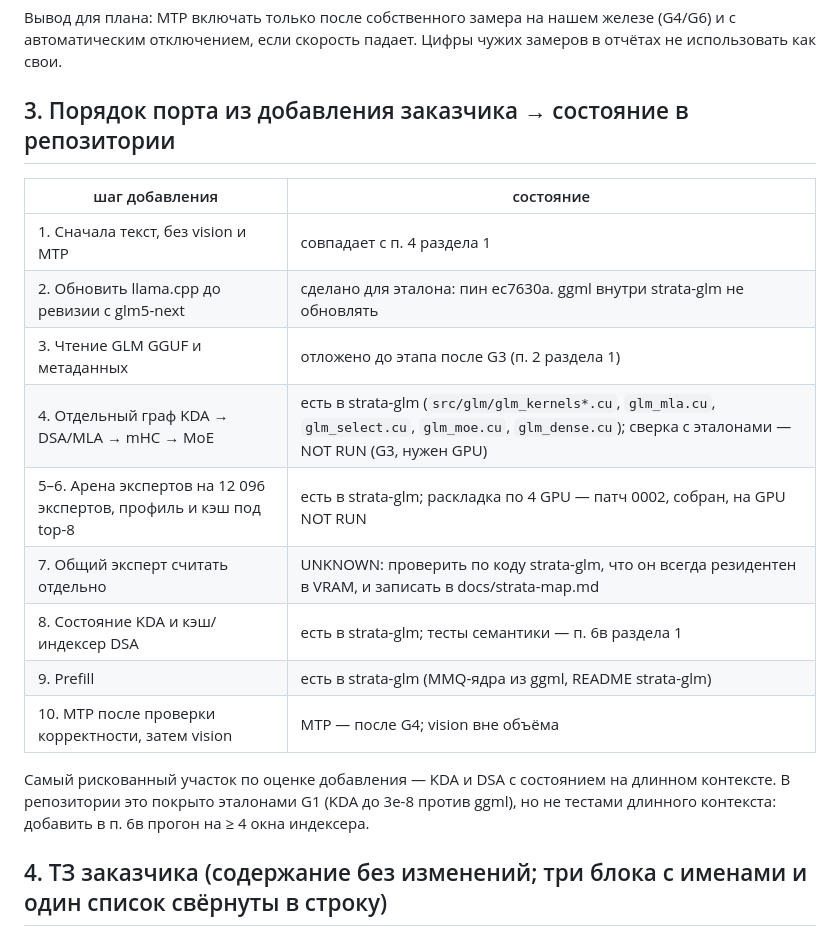
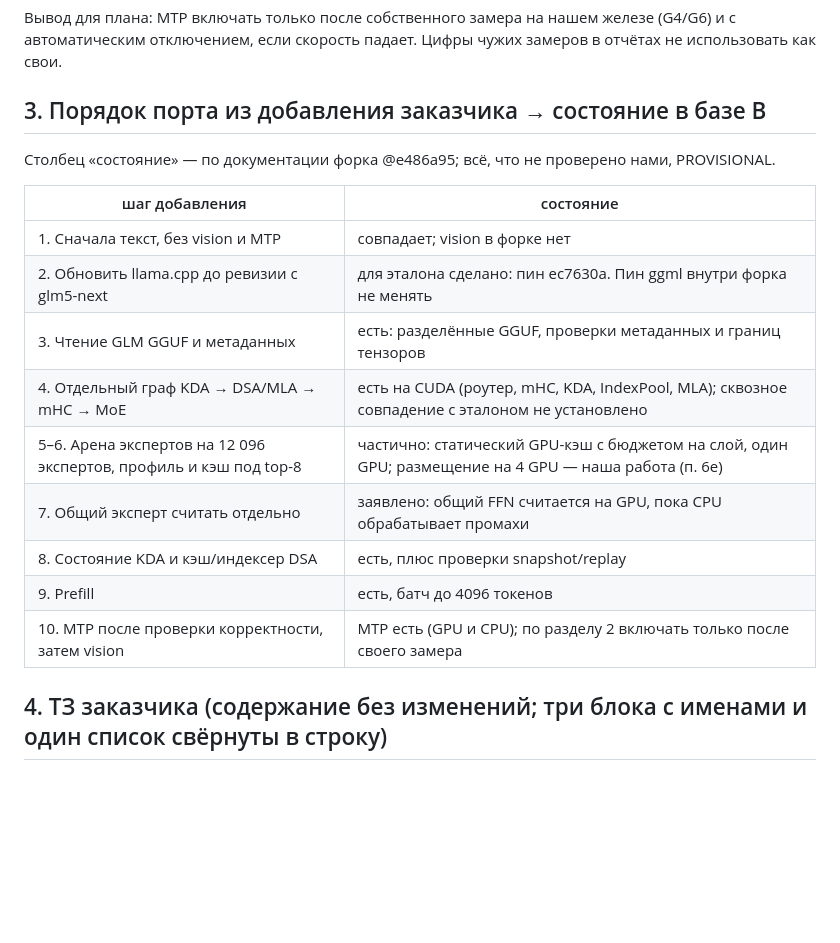
Before and after one commit to samnolak/408032gb, a Markdown page: docs/prompts/GLM53-TZ.md, the part around one of its changes. GitHub-like rendering; blank space fills up the shorter version.

```diff
--- a/docs/prompts/GLM53-TZ.md
+++ b/docs/prompts/GLM53-TZ.md
@@ -56,22 +64,21 @@ patches/strata-glm/README.md. Источник истины — репозито
 Вывод для плана: MTP включать только после собственного замера на нашем железе (G4/G6) и с автоматическим отключением,
 если скорость падает. Цифры чужих замеров в отчётах не использовать как свои.
 
-## 3. Порядок порта из добавления заказчика → состояние в репозитории
+## 3. Порядок порта из добавления заказчика → состояние в базе B
+
+Столбец «состояние» — по документации форка @e486a95; всё, что не проверено нами, PROVISIONAL.
 
 | шаг добавления | состояние |
 |---|---|
-| 1. Сначала текст, без vision и MTP | совпадает с п. 4 раздела 1 |
-| 2. Обновить llama.cpp до ревизии с glm5-next | сделано для эталона: пин ec7630a. ggml внутри strata-glm не обновлять |
-| 3. Чтение GLM GGUF и метаданных | отложено до этапа после G3 (п. 2 раздела 1) |
-| 4. Отдельный граф KDA → DSA/MLA → mHC → MoE | есть в strata-glm (`src/glm/glm_kernels*.cu`, `glm_mla.cu`, `glm_select.cu`, `glm_moe.cu`, `glm_dense.cu`); сверка с эталонами — NOT RUN (G3, нужен GPU) |
-| 5–6. Арена экспертов на 12 096 экспертов, профиль и кэш под top-8 | есть в strata-glm; раскладка по 4 GPU — патч 0002, собран, на GPU NOT RUN |
-| 7. Общий эксперт считать отдельно | UNKNOWN: проверить по коду strata-glm, что он всегда резидентен в VRAM, и записать в docs/strata-map.md |
-| 8. Состояние KDA и кэш/индексер DSA | есть в strata-glm; тесты семантики — п. 6в раздела 1 |
-| 9. Prefill | есть в strata-glm (MMQ-ядра из ggml, README strata-glm) |
-| 10. MTP после проверки корректности, затем vision | MTP — после G4; vision вне объёма |
-
-Самый рискованный участок по оценке добавления — KDA и DSA с состоянием на длинном контексте. В репозитории это покрыто
-эталонами G1 (KDA до 3e-8 против ggml), но не тестами длинного контекста: добавить в п. 6в прогон на ≥ 4 окна индексера.
+| 1. Сначала текст, без vision и MTP | совпадает; vision в форке нет |
+| 2. Обновить llama.cpp до ревизии с glm5-next | для эталона сделано: пин ec7630a. Пин ggml внутри форка не менять |
+| 3. Чтение GLM GGUF и метаданных | есть: разделённые GGUF, проверки метаданных и границ тензоров |
+| 4. Отдельный граф KDA → DSA/MLA → mHC → MoE | есть на CUDA (роутер, mHC, KDA, IndexPool, MLA); сквозное совпадение с эталоном не установлено |
+| 5–6. Арена экспертов на 12 096 экспертов, профиль и кэш под top-8 | частично: статический GPU-кэш с бюджетом на слой, один GPU; размещение на 4 GPU — наша работа (п. 6е) |
+| 7. Общий эксперт считать отдельно | заявлено: общий FFN считается на GPU, пока CPU обрабатывает промахи |
+| 8. Состояние KDA и кэш/индексер DSA | есть, плюс проверки snapshot/replay |
+| 9. Prefill | есть, батч до 4096 токенов |
+| 10. MTP после проверки корректности, затем vision | MTP есть (GPU и CPU); по разделу 2 включать только после своего замера |
 
 ## 4. ТЗ заказчика (содержание без изменений; три блока с именами и один список свёрнуты в строку)
 
```
Also changed, not shown: other parts of docs/prompts/GLM53-TZ.md (+28 -20 lines).
